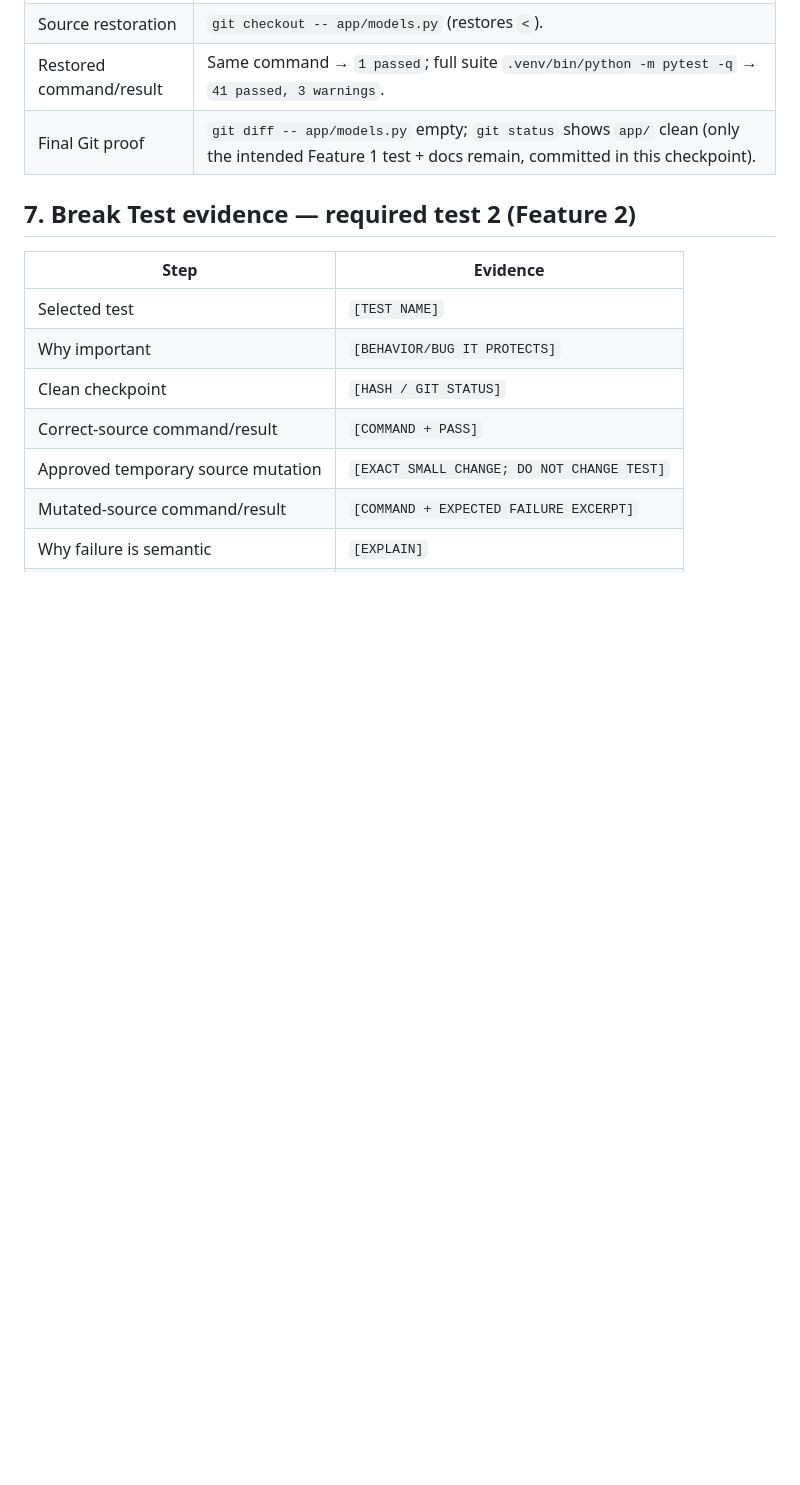
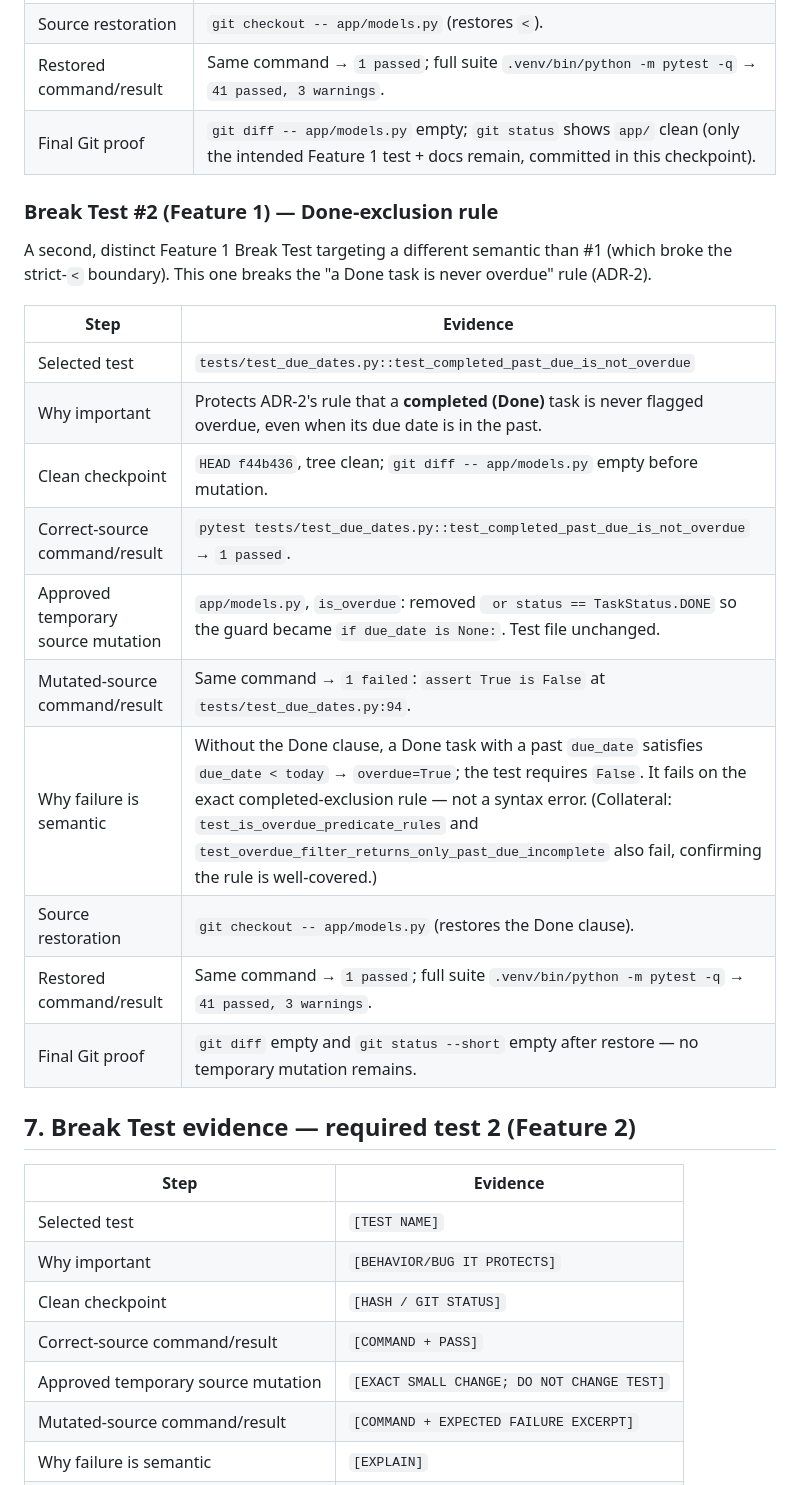
Before and after one commit to FadiZahhar/TaskManagerAI, a Markdown page: Docs/midcourse/verification.md, the part around the change. GitHub-like rendering; blank space fills up the shorter version.

Commit message:
Prompt 08B — Execute Feature 1 Break Test — EXPLICIT APPROVAL

```diff
--- a/Docs/midcourse/verification.md
+++ b/Docs/midcourse/verification.md
@@ -178,6 +178,23 @@ Copy the completed statuses from `behavior-contract.md` and add evidence referen
 | Restored command/result | Same command → `1 passed`; full suite `.venv/bin/python -m pytest -q` → `41 passed, 3 warnings`. |
 | Final Git proof | `git diff -- app/models.py` empty; `git status` shows `app/` clean (only the intended Feature 1 test + docs remain, committed in this checkpoint). |
 
+### Break Test #2 (Feature 1) — Done-exclusion rule
+
+A second, distinct Feature 1 Break Test targeting a different semantic than #1 (which broke the strict-`<` boundary). This one breaks the "a Done task is never overdue" rule (ADR-2).
+
+| Step | Evidence |
+|---|---|
+| Selected test | `tests/test_due_dates.py::test_completed_past_due_is_not_overdue` |
+| Why important | Protects ADR-2's rule that a **completed (Done)** task is never flagged overdue, even when its due date is in the past. |
+| Clean checkpoint | `HEAD f44b436`, tree clean; `git diff -- app/models.py` empty before mutation. |
+| Correct-source command/result | `pytest tests/test_due_dates.py::test_completed_past_due_is_not_overdue` → `1 passed`. |
+| Approved temporary source mutation | `app/models.py`, `is_overdue`: removed ` or status == TaskStatus.DONE` so the guard became `if due_date is None:`. Test file unchanged. |
+| Mutated-source command/result | Same command → `1 failed`: `assert True is False` at `tests/test_due_dates.py:94`. |
+| Why failure is semantic | Without the Done clause, a Done task with a past `due_date` satisfies `due_date < today` → `overdue=True`; the test requires `False`. It fails on the exact completed-exclusion rule — not a syntax error. (Collateral: `test_is_overdue_predicate_rules` and `test_overdue_filter_returns_only_past_due_incomplete` also fail, confirming the rule is well-covered.) |
+| Source restoration | `git checkout -- app/models.py` (restores the Done clause). |
+| Restored command/result | Same command → `1 passed`; full suite `.venv/bin/python -m pytest -q` → `41 passed, 3 warnings`. |
+| Final Git proof | `git diff` empty and `git status --short` empty after restore — no temporary mutation remains. |
+
 ## 7. Break Test evidence — required test 2 (Feature 2)
 
 | Step | Evidence |
```
